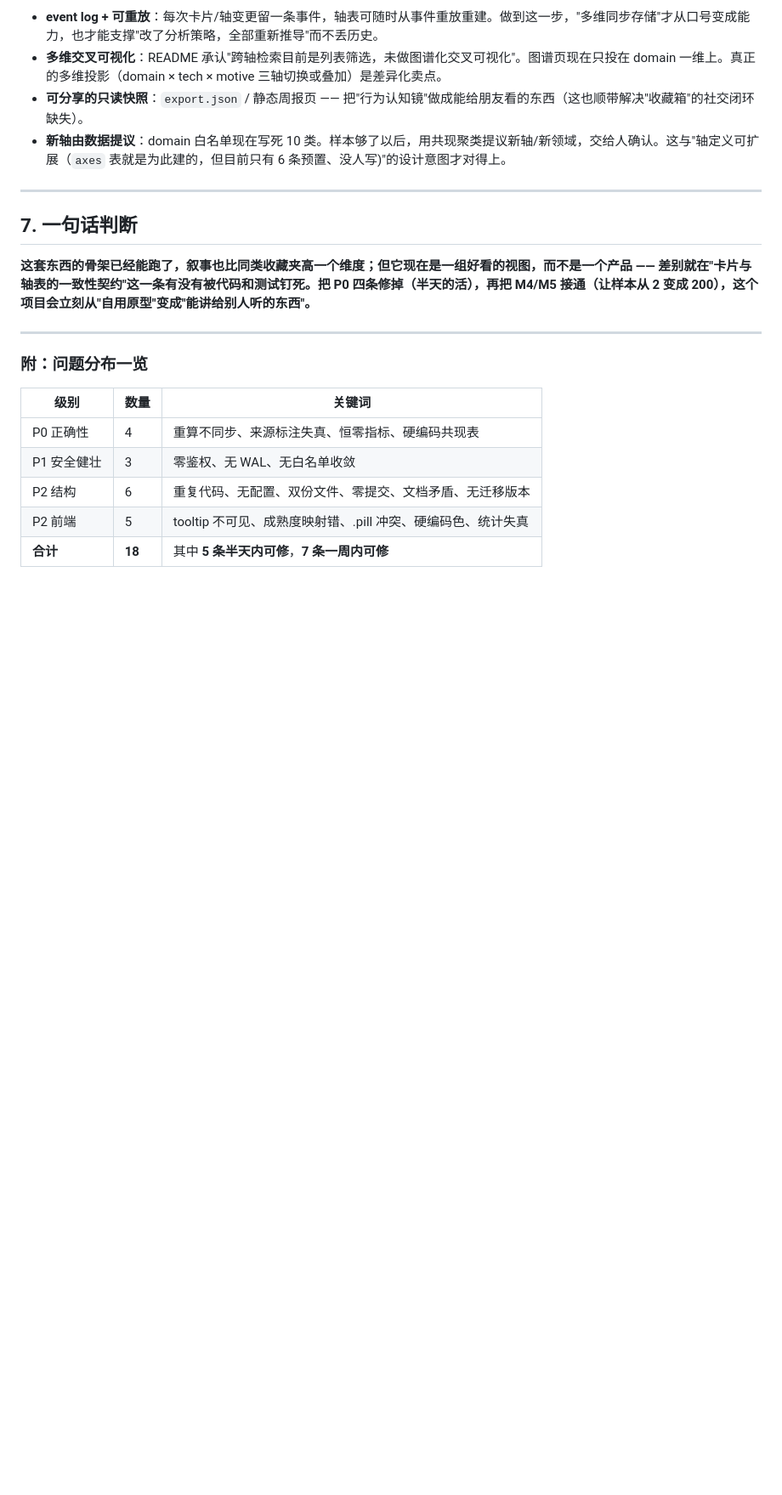
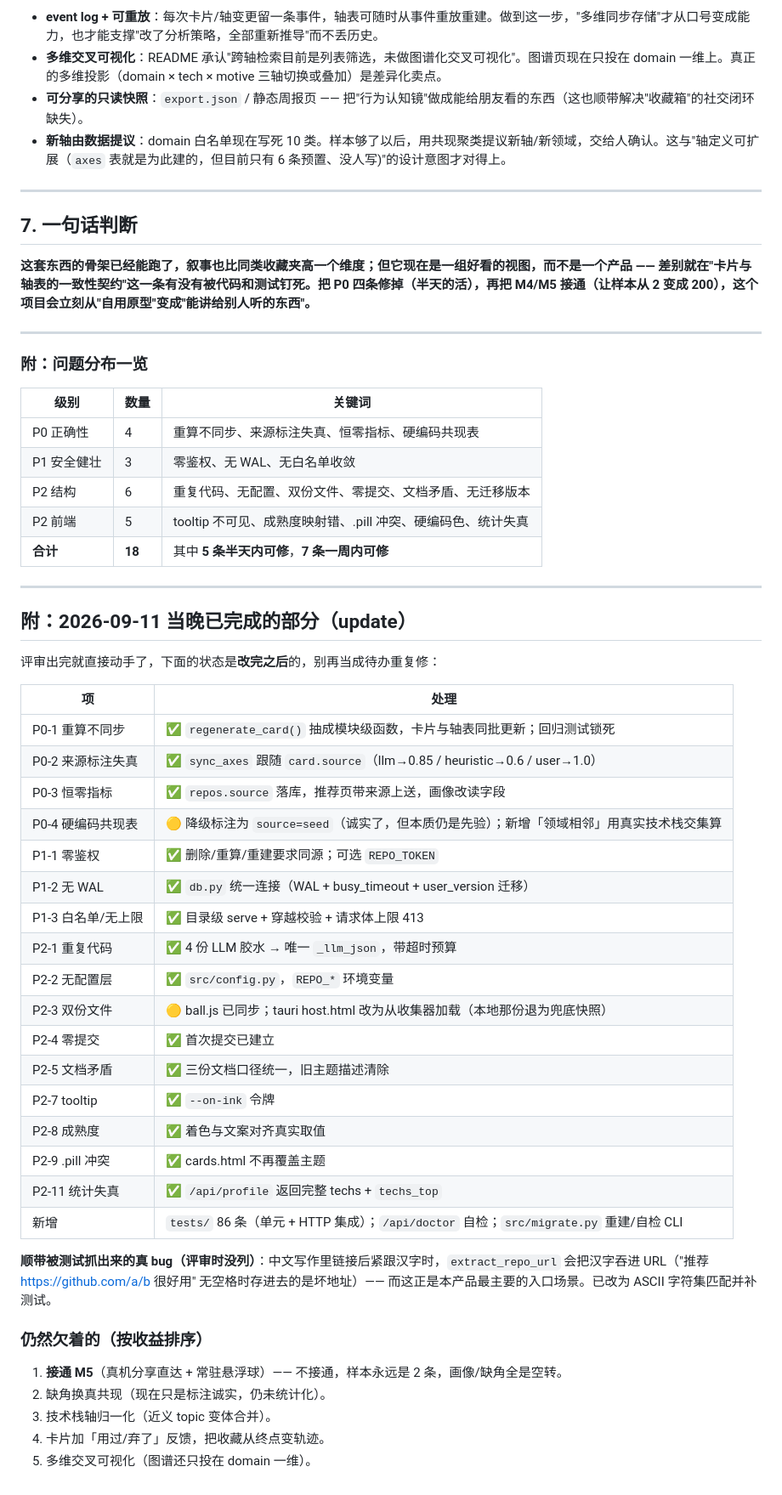
Before and after one commit to Chandlersn/Intelligent-Toolbox, a Markdown page: docs/项目评价报告.md, the part around the change. Shown at 85% size. Drawn GitHub-style; blank space fills up the shorter version.

Commit message:
docs: 评价报告补记当晚已完成的修复与遗留项

```diff
--- a/docs/项目评价报告.md
+++ b/docs/项目评价报告.md
@@ -198,3 +198,38 @@
 | P2 结构 | 6 | 重复代码、无配置、双份文件、零提交、文档矛盾、无迁移版本 |
 | P2 前端 | 5 | tooltip 不可见、成熟度映射错、.pill 冲突、硬编码色、统计失真 |
 | **合计** | **18** | 其中 **5 条半天内可修**，**7 条一周内可修** |
+
+---
+
+## 附：2026-09-11 当晚已完成的部分（update）
+
+评审出完就直接动手了，下面的状态是**改完之后**的，别再当成待办重复修：
+
+| 项 | 处理 |
+|---|---|
+| P0-1 重算不同步 | ✅ `regenerate_card()` 抽成模块级函数，卡片与轴表同批更新；回归测试锁死 |
+| P0-2 来源标注失真 | ✅ `sync_axes` 跟随 `card.source`（llm→0.85 / heuristic→0.6 / user→1.0） |
+| P0-3 恒零指标 | ✅ `repos.source` 落库，推荐页带来源上送，画像改读字段 |
+| P0-4 硬编码共现表 | 🟡 降级标注为 `source=seed`（诚实了，但本质仍是先验）；新增「领域相邻」用真实技术栈交集算 |
+| P1-1 零鉴权 | ✅ 删除/重算/重建要求同源；可选 `REPO_TOKEN` |
+| P1-2 无 WAL | ✅ `db.py` 统一连接（WAL + busy_timeout + user_version 迁移） |
+| P1-3 白名单/无上限 | ✅ 目录级 serve + 穿越校验 + 请求体上限 413 |
+| P2-1 重复代码 | ✅ 4 份 LLM 胶水 → 唯一 `_llm_json`，带超时预算 |
+| P2-2 无配置层 | ✅ `src/config.py`，`REPO_*` 环境变量 |
+| P2-3 双份文件 | 🟡 ball.js 已同步；tauri host.html 改为从收集器加载（本地那份退为兜底快照） |
+| P2-4 零提交 | ✅ 首次提交已建立 |
+| P2-5 文档矛盾 | ✅ 三份文档口径统一，旧主题描述清除 |
+| P2-7 tooltip | ✅ `--on-ink` 令牌 |
+| P2-8 成熟度 | ✅ 着色与文案对齐真实取值 |
+| P2-9 .pill 冲突 | ✅ cards.html 不再覆盖主题 |
+| P2-11 统计失真 | ✅ `/api/profile` 返回完整 techs + `techs_top` |
+| 新增 | `tests/` 86 条（单元 + HTTP 集成）；`/api/doctor` 自检；`src/migrate.py` 重建/自检 CLI |
+
+**顺带被测试抓出来的真 bug（评审时没列）**：中文写作里链接后紧跟汉字时，`extract_repo_url` 会把汉字吞进 URL（"推荐 https://github.com/a/b 很好用" 无空格时存进去的是坏地址）—— 而这正是本产品最主要的入口场景。已改为 ASCII 字符集匹配并补测试。
+
+### 仍然欠着的（按收益排序）
+1. **接通 M5**（真机分享直达 + 常驻悬浮球）—— 不接通，样本永远是 2 条，画像/缺角全是空转。
+2. 缺角换真共现（现在只是标注诚实，仍未统计化）。
+3. 技术栈轴归一化（近义 topic 变体合并）。
+4. 卡片加「用过/弃了」反馈，把收藏从终点变轨迹。
+5. 多维交叉可视化（图谱还只投在 domain 一维）。
```
